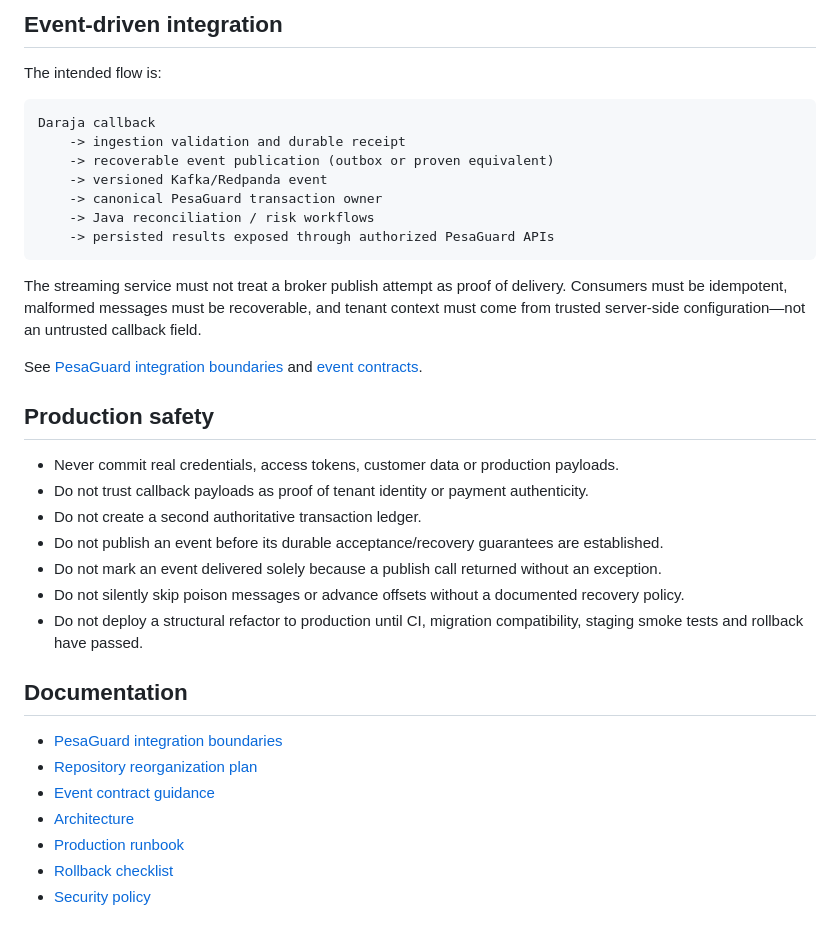
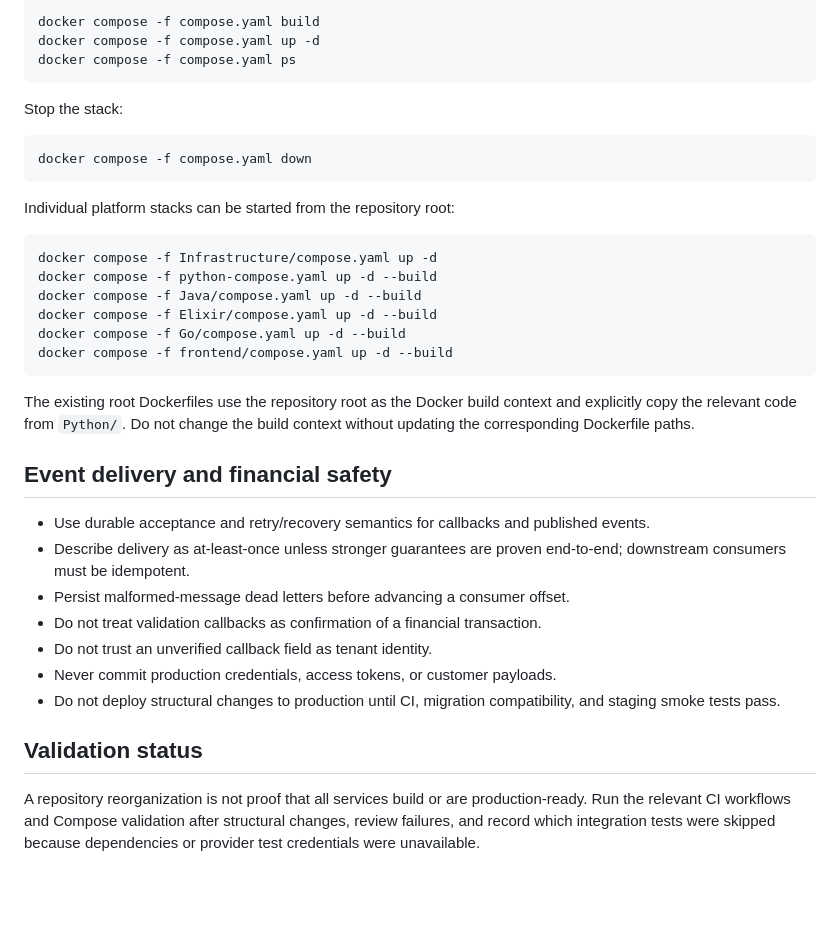
Before and after one commit to Victor-Kipruto-Rop/Real_Time_Transaction_Streaming-MPESA-, a Markdown page: README.md, the part around one of its changes. Drawn GitHub-style; blank space fills up the shorter version.

````diff
--- a/README.md
+++ b/README.md
@@ -59,38 +33,39 @@ Some integration tests require PostgreSQL, Kafka/Redpanda or provider test confi
 
-## Event-driven integration
-
-The intended flow is:
-
-```text
-Daraja callback
-    -> ingestion validation and durable receipt
-    -> recoverable event publication (outbox or proven equivalent)
-    -> versioned Kafka/Redpanda event
-    -> canonical PesaGuard transaction owner
-    -> Java reconciliation / risk workflows
-    -> persisted results exposed through authorized PesaGuard APIs
+```bash
+docker compose -f compose.yaml build
+docker compose -f compose.yaml up -d
+docker compose -f compose.yaml ps
 ```
 
-The streaming service must not treat a broker publish attempt as proof of delivery. Consumers must be idempotent, malformed messages must be recoverable, and tenant context must come from trusted server-side configuration—not an untrusted callback field.
+Stop the stack:
 
-See [PesaGuard integration boundaries](docs/PESAGUARD_INTEGRATION.md) and [event contracts](contracts/events/README.md).
+```bash
+docker compose -f compose.yaml down
+```
 
-## Production safety
+Individual platform stacks can be started from the repository root:
 
-- Never commit real credentials, access tokens, customer data or production payloads.
-- Do not trust callback payloads as proof of tenant identity or payment authenticity.
-- Do not create a second authoritative transaction ledger.
-- Do not publish an event before its durable acceptance/recovery guarantees are established.
-- Do not mark an event delivered solely because a publish call returned without an exception.
-- Do not silently skip poison messages or advance offsets without a documented recovery policy.
-- Do not deploy a structural refactor to production until CI, migration compatibility, staging smoke tests and rollback have passed.
+```bash
+docker compose -f Infrastructure/compose.yaml up -d
+docker compose -f python-compose.yaml up -d --build
+docker compose -f Java/compose.yaml up -d --build
+docker compose -f Elixir/compose.yaml up -d --build
+docker compose -f Go/compose.yaml up -d --build
+docker compose -f frontend/compose.yaml up -d --build
+```
 
-## Documentation
+The existing root Dockerfiles use the repository root as the Docker build context and explicitly copy the relevant code from `Python/`. Do not change the build context without updating the corresponding Dockerfile paths.
 
-- [PesaGuard integration boundaries](docs/PESAGUARD_INTEGRATION.md)
-- [Repository reorganization plan](docs/REPOSITORY_REORGANIZATION.md)
-- [Event contract guidance](contracts/events/README.md)
-- [Architecture](docs/ARCHITECTURE.md)
-- [Production runbook](docs/PRODUCTION_RUNBOOK.md)
-- [Rollback checklist](docs/ROLLBACK_CHECKLIST.md)
-- [Security policy](SECURITY.md)
+## Event delivery and financial safety
+
+- Use durable acceptance and retry/recovery semantics for callbacks and published events.
+- Describe delivery as at-least-once unless stronger guarantees are proven end-to-end; downstream consumers must be idempotent.
+- Persist malformed-message dead letters before advancing a consumer offset.
+- Do not treat validation callbacks as confirmation of a financial transaction.
+- Do not trust an unverified callback field as tenant identity.
+- Never commit production credentials, access tokens, or customer payloads.
+- Do not deploy structural changes to production until CI, migration compatibility, and staging smoke tests pass.
+
+## Validation status
+
+A repository reorganization is not proof that all services build or are production-ready. Run the relevant CI workflows and Compose validation after structural changes, review failures, and record which integration tests were skipped because dependencies or provider test credentials were unavailable.
````
Also changed, not shown: other parts of README.md (+18 -44 lines).
